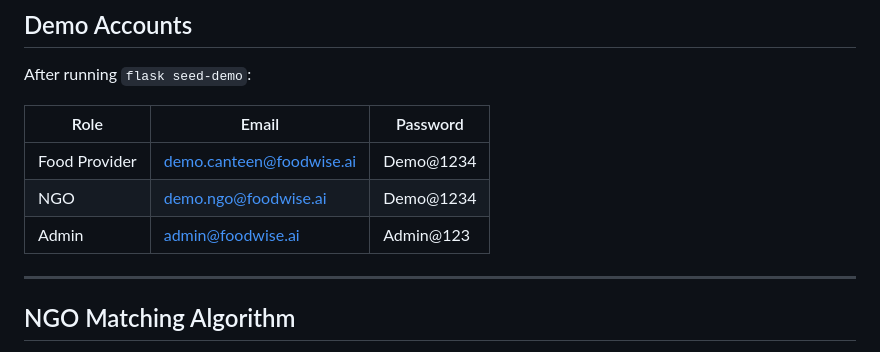
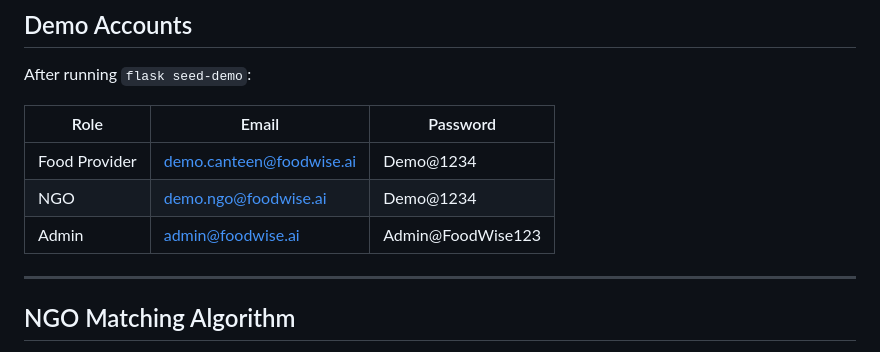
Before and after one commit to nigamkumar3435-spec/FoodWise-AI, a Markdown page: README.md, the part around the change. Rendered like a GitHub page.

```diff
--- a/README.md
+++ b/README.md
@@ -271,7 +271,7 @@ After running `flask seed-demo`:
 |------|-------|----------|
 | Food Provider | demo.canteen@foodwise.ai | Demo@1234 |
 | NGO | demo.ngo@foodwise.ai | Demo@1234 |
-| Admin | admin@foodwise.ai | Admin@123 |
+| Admin | admin@foodwise.ai | Admin@FoodWise123 |
 
 ---
 
```
